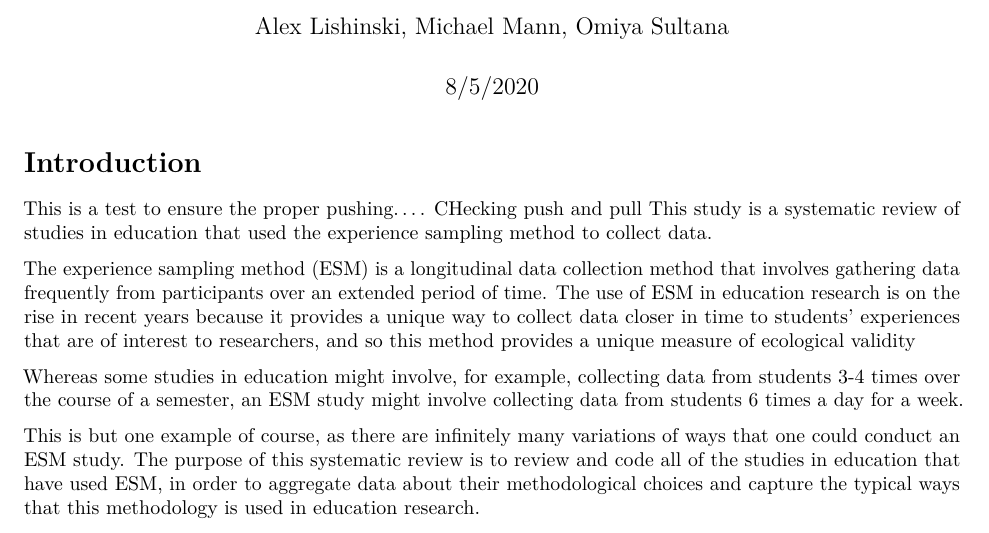
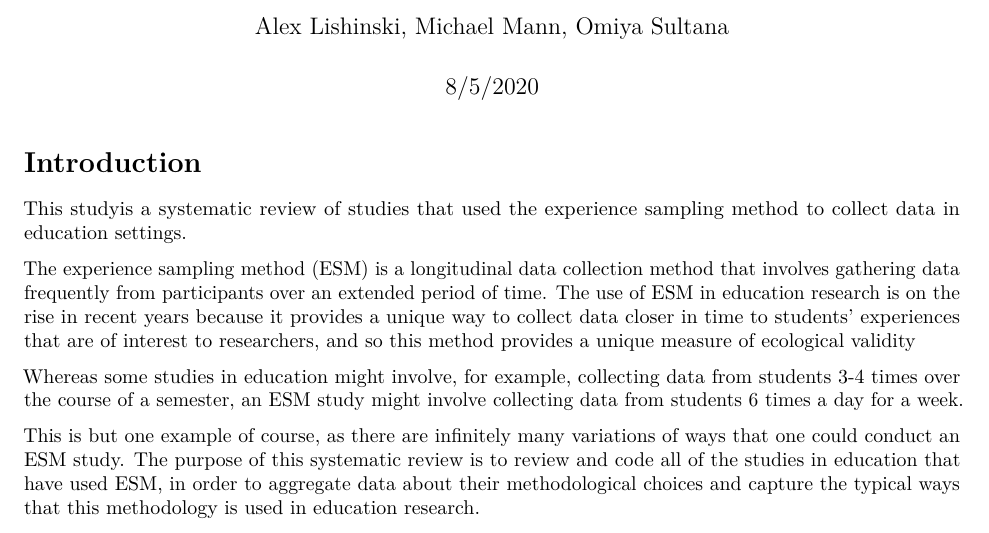
Before and after one commit to picsul/Systematic-Review-Paper, an R Markdown document (paper_draft.Rmd): part of page 1 of 2, cut so that both start at the same text. Rendered offline with R 4.5, knitr and Pandoc, then LaTeX, with nearby package versions.

Commit message:
clean up document

```diff
--- a/paper_draft.Rmd
+++ b/paper_draft.Rmd
@@ -7,9 +7,7 @@ output: pdf_document
 
 # Introduction
 
-This is a test to ensure the proper pushing....
-CHecking push and pull
-This study  is a systematic review of studies in education that used the experience sampling method to collect data.
+This studyis a systematic review of studies that used the experience sampling method to collect data in education settings.
 
 The experience sampling method (ESM) is a longitudinal data collection method that involves gathering data frequently from participants over an extended period of time. The use of ESM in education research is on the rise in recent years because it provides a unique way to collect data closer in time to students’ experiences that are of interest to researchers, and so this method provides a unique measure of ecological validity
 
```
